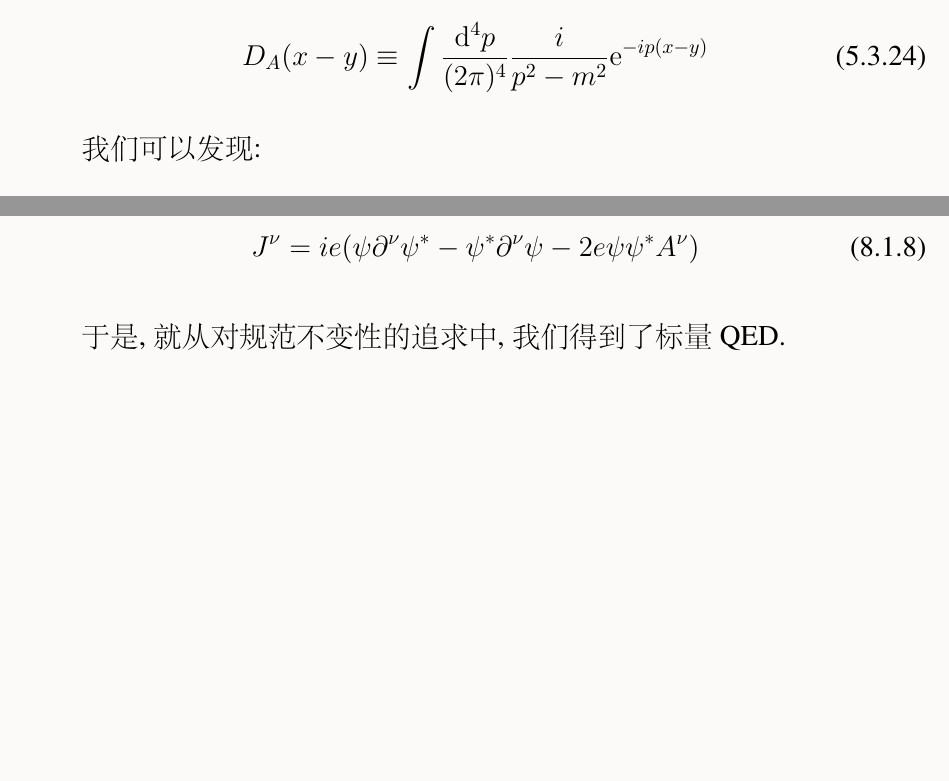
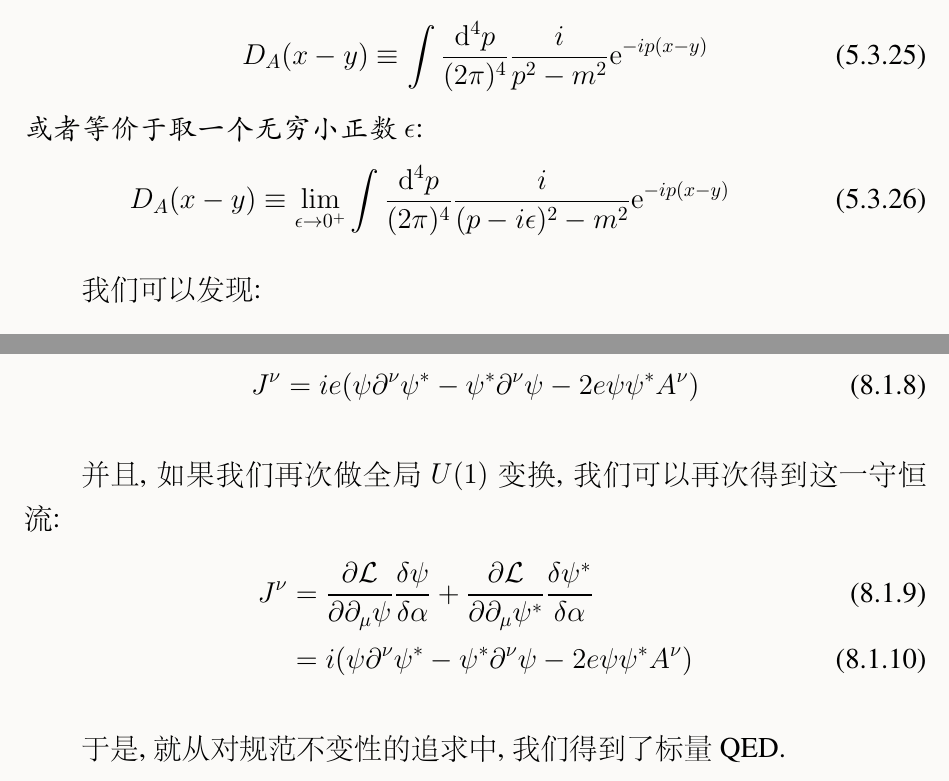
Before and after one commit to Link14349/QFTNote, a LaTeX document (main.tex, which reads freefield.tex, gaugetheory.tex): two parts of pages 33 and 64 of 65, joined at a grey line, cut so that both start at the same text, the shorter picture padded with empty space. The pictures show the PDF file main.pdf that the author committed with the source.

Commit message:
fixed some typo&added the global U(1) symmetry for scalar QED

```diff
--- a/freefield.tex
+++ b/freefield.tex
@@ -741,6 +746,10 @@ Fourier逆变换可以得到:
     \begin{equation}
         D_R(x-y)\equiv\int\dddd p \frac i{p^2-m^2}\exp{-ip(x-y)}\label{q2eq3}
     \end{equation}
+    或者等价于取一个无穷小正数$\epsilon$:
+    \begin{equation}
+        D_R(x-y)\equiv\lim_{\epsilon\rightarrow0^+}\int\dddd p \frac i{(p+i\epsilon)^2-m^2}\exp{-ip(x-y)}
+    \end{equation}
 \end{theorem}
 不难发现, 对于$x^0<y^0$, 围道内不含有任何pole, 故$D_R(x-y)=0$, 而对于$x^0>y^0$, 围道内含有pole, 故$D_R(x-y)=D(x-y)-D(y-x)$
 
@@ -755,6 +764,10 @@ Fourier逆变换可以得到:
     取围道$C$如图\ref{fig:q2f2}
     \begin{equation}
         D_A(x-y)\equiv\int\dddd p \frac i{p^2-m^2}\exp{-ip(x-y)}\label{q2eq4}
+    \end{equation}
+    或者等价于取一个无穷小正数$\epsilon$:
+    \begin{equation}
+        D_A(x-y)\equiv\lim_{\epsilon\rightarrow0^+}\int\dddd p \frac i{(p-i\epsilon)^2-m^2}\exp{-ip(x-y)}
     \end{equation}
 \end{theorem}
 我们可以发现:
--- a/gaugetheory.tex
+++ b/gaugetheory.tex
@@ -306,6 +306,12 @@ $A'^\mu$的EoM就变成:
     J^\nu=ie(\psi\partial^\nu\psi^*-\psi^*\partial^\nu\psi-2e\psi\psi^*A^\nu)
 \end{equation}
 
+并且, 如果我们再次做全局$U(1)$变换, 我们可以再次得到这一守恒流:
+\begin{align}
+    J^\nu&=\pa{\mathcal L}{\partial_\mu\psi}\frac{\delta\psi}{\delta\alpha}+\pa{\mathcal L}{\partial_\mu\psi^*}\frac{\delta\psi^*}{\delta\alpha}\\
+    &=i(\psi\partial^\nu\psi^*-\psi^*\partial^\nu\psi-2e\psi\psi^*A^\nu)
+\end{align}
+
 于是, 就从对规范不变性的追求中, 我们得到了标量QED.
 
 \subsection{标量QED的Feynman规则}
```
Also changed, not shown: preparation.tex (+3 -3 lines), main.pdf, freefield.tex (13 more changed lines).
